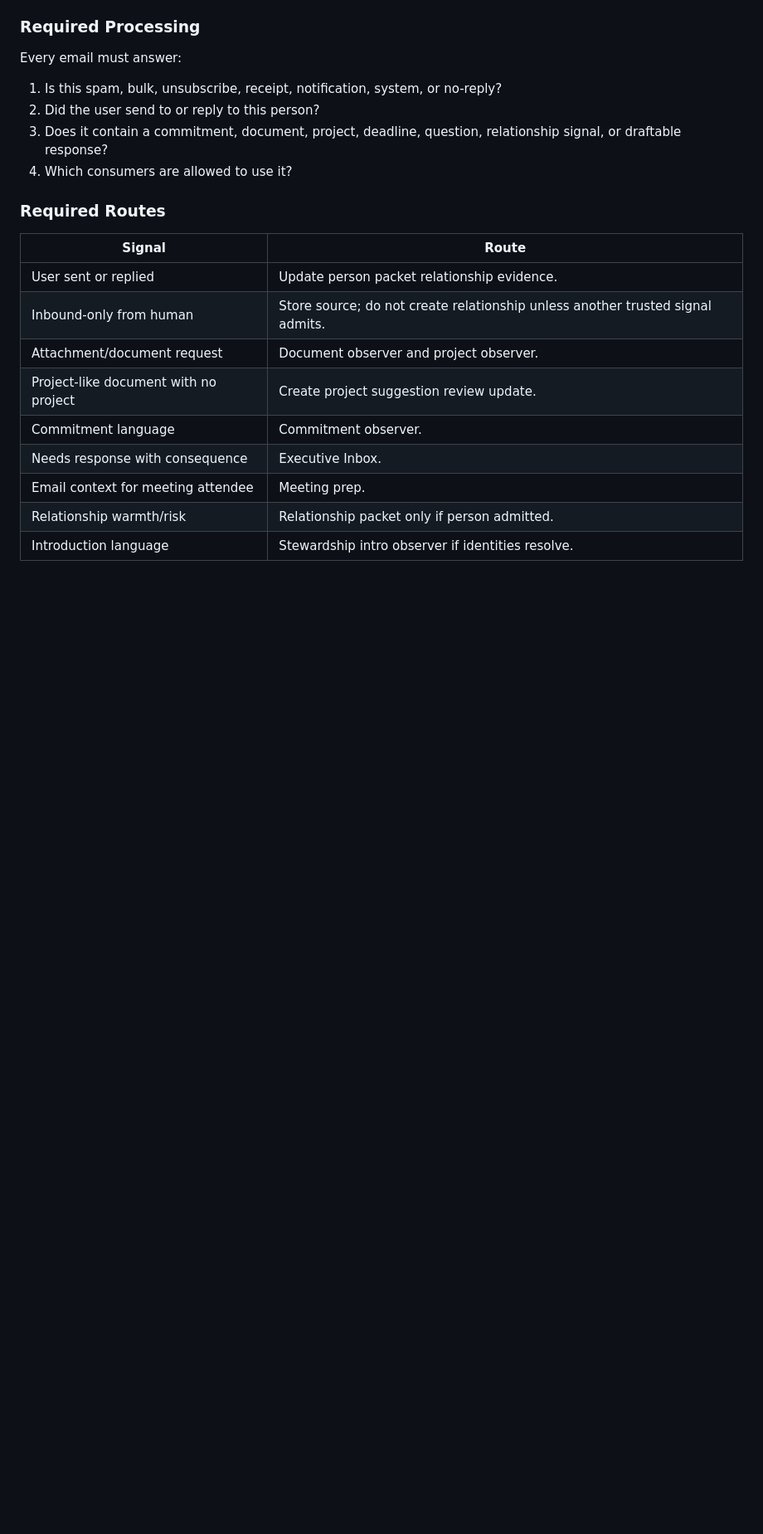
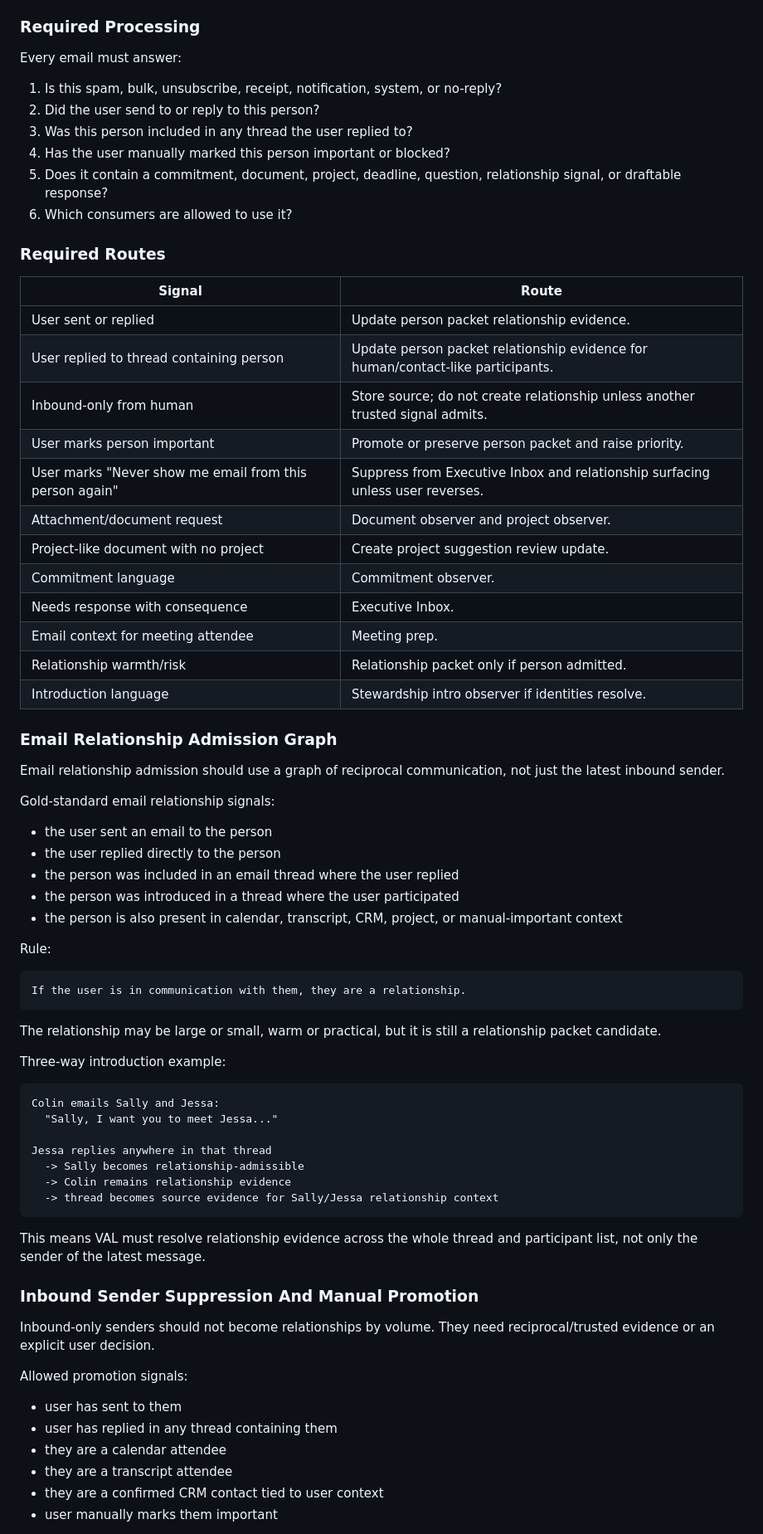
Before and after one commit to JessaGrace1221/jessa_VAL, a Markdown page: docs/VAL_SYSTEM_WIDE_SOURCE_AND_CLICK_MAP.md, the part around one of its changes. Shown at 83% size. GitHub-like rendering; blank space fills up the shorter version.

Commit message:
Document email relationship admission graph

````diff
--- a/docs/VAL_SYSTEM_WIDE_SOURCE_AND_CLICK_MAP.md
+++ b/docs/VAL_SYSTEM_WIDE_SOURCE_AND_CLICK_MAP.md
@@ -351,15 +352,20 @@ Every email must answer:
 
 1. Is this spam, bulk, unsubscribe, receipt, notification, system, or no-reply?
 2. Did the user send to or reply to this person?
-3. Does it contain a commitment, document, project, deadline, question, relationship signal, or draftable response?
-4. Which consumers are allowed to use it?
+3. Was this person included in any thread the user replied to?
+4. Has the user manually marked this person important or blocked?
+5. Does it contain a commitment, document, project, deadline, question, relationship signal, or draftable response?
+6. Which consumers are allowed to use it?
 
 ### Required Routes
 
 | Signal | Route |
 |---|---|
 | User sent or replied | Update person packet relationship evidence. |
+| User replied to thread containing person | Update person packet relationship evidence for human/contact-like participants. |
 | Inbound-only from human | Store source; do not create relationship unless another trusted signal admits. |
+| User marks person important | Promote or preserve person packet and raise priority. |
+| User marks "Never show me email from this person again" | Suppress from Executive Inbox and relationship surfacing unless user reverses. |
 | Attachment/document request | Document observer and project observer. |
 | Project-like document with no project | Create project suggestion review update. |
 | Commitment language | Commitment observer. |
@@ -367,3 +373,51 @@ Every email must answer:
 | Email context for meeting attendee | Meeting prep. |
 | Relationship warmth/risk | Relationship packet only if person admitted. |
 | Introduction language | Stewardship intro observer if identities resolve. |
+
+### Email Relationship Admission Graph
+
+Email relationship admission should use a graph of reciprocal communication, not just the latest inbound sender.
+
+Gold-standard email relationship signals:
+
+- the user sent an email to the person
+- the user replied directly to the person
+- the person was included in an email thread where the user replied
+- the person was introduced in a thread where the user participated
+- the person is also present in calendar, transcript, CRM, project, or manual-important context
+
+Rule:
+
+```text
+If the user is in communication with them, they are a relationship.
+```
+
+The relationship may be large or small, warm or practical, but it is still a relationship packet candidate.
+
+Three-way introduction example:
+
+```text
+Colin emails Sally and Jessa:
+  "Sally, I want you to meet Jessa..."
+
+Jessa replies anywhere in that thread
+  -> Sally becomes relationship-admissible
+  -> Colin remains relationship evidence
+  -> thread becomes source evidence for Sally/Jessa relationship context
+```
+
+This means VAL must resolve relationship evidence across the whole thread and participant list, not only the sender of the latest message.
+
+### Inbound Sender Suppression And Manual Promotion
+
+Inbound-only senders should not become relationships by volume. They need reciprocal/trusted evidence or an explicit user decision.
+
+Allowed promotion signals:
+
+- user has sent to them
+- user has replied in any thread containing them
+- they are a calendar attendee
+- they are a transcript attendee
+- they are a confirmed CRM contact tied to user context
+- user manually marks them important
+
````
Also changed, not shown: other parts of docs/VAL_SYSTEM_WIDE_SOURCE_AND_CLICK_MAP.md (+19 -1 lines), docs/VAL_CONTEXT_REGISTRY.md (+7 -0 lines).
